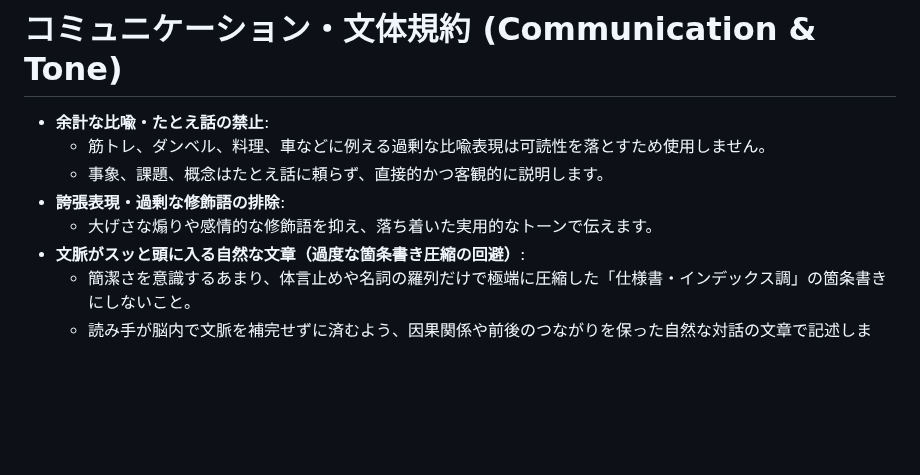
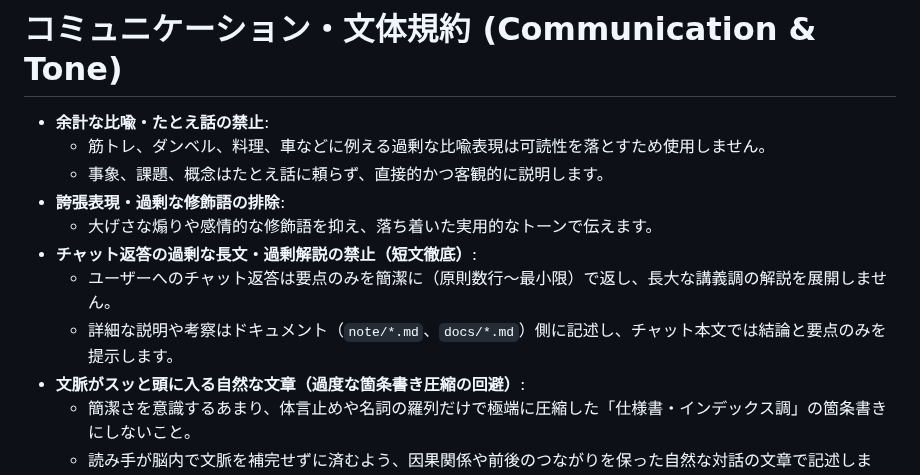
Before and after one commit to AobaIwaki123/ai-workspace, a Markdown page: AGENTS.md, the part around the change. Rendered like a GitHub page; blank space fills up the shorter version.

Commit message:
docs: add rule to prevent verbose chat responses

```diff
--- a/AGENTS.md
+++ b/AGENTS.md
@@ -114,6 +114,9 @@ ai-workspace全体に関する規約やworkspace単位の規約について、
   - 事象、課題、概念はたとえ話に頼らず、直接的かつ客観的に説明します。
 - **誇張表現・過剰な修飾語の排除**:
   - 大げさな煽りや感情的な修飾語を抑え、落ち着いた実用的なトーンで伝えます。
+- **チャット返答の過剰な長文・過剰解説の禁止（短文徹底）**:
+  - ユーザーへのチャット返答は要点のみを簡潔に（原則数行〜最小限）で返し、長大な講義調の解説を展開しません。
+  - 詳細な説明や考察はドキュメント（`note/*.md`、`docs/*.md`）側に記述し、チャット本文では結論と要点のみを提示します。
 - **文脈がスッと頭に入る自然な文章（過度な箇条書き圧縮の回避）**:
   - 簡潔さを意識するあまり、体言止めや名詞の羅列だけで極端に圧縮した「仕様書・インデックス調」の箇条書きにしないこと。
   - 読み手が脳内で文脈を補完せずに済むよう、因果関係や前後のつながりを保った自然な対話の文章で記述します。
```
